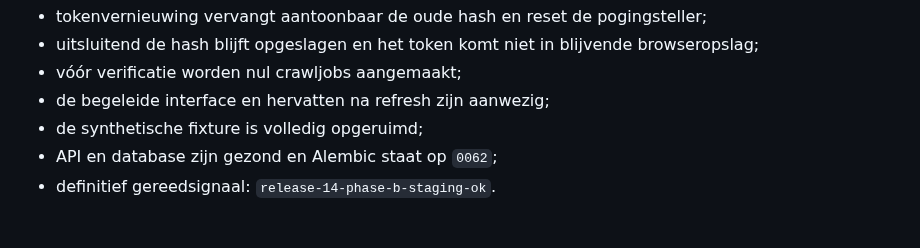
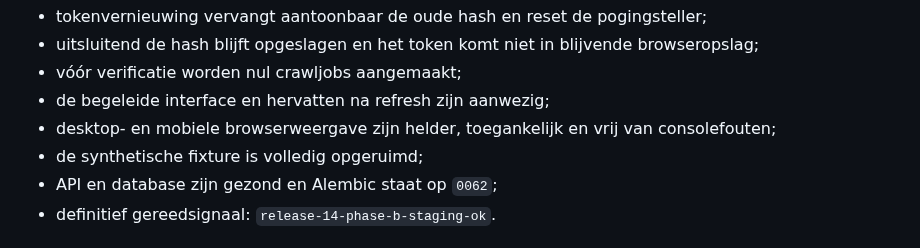
Before and after one commit to maurits-olylo/seotool, a Markdown page: docs/release-14.md, the part around the change. Drawn GitHub-style.

Commit message:
docs: record onboarding browser acceptance

```diff
--- a/docs/release-14.md
+++ b/docs/release-14.md
@@ -70,6 +70,7 @@ Stagingacceptatie:
 - uitsluitend de hash blijft opgeslagen en het token komt niet in blijvende browseropslag;
 - vóór verificatie worden nul crawljobs aangemaakt;
 - de begeleide interface en hervatten na refresh zijn aanwezig;
+- desktop- en mobiele browserweergave zijn helder, toegankelijk en vrij van consolefouten;
 - de synthetische fixture is volledig opgeruimd;
 - API en database zijn gezond en Alembic staat op `0062`;
 - definitief gereedsignaal: `release-14-phase-b-staging-ok`.
```
